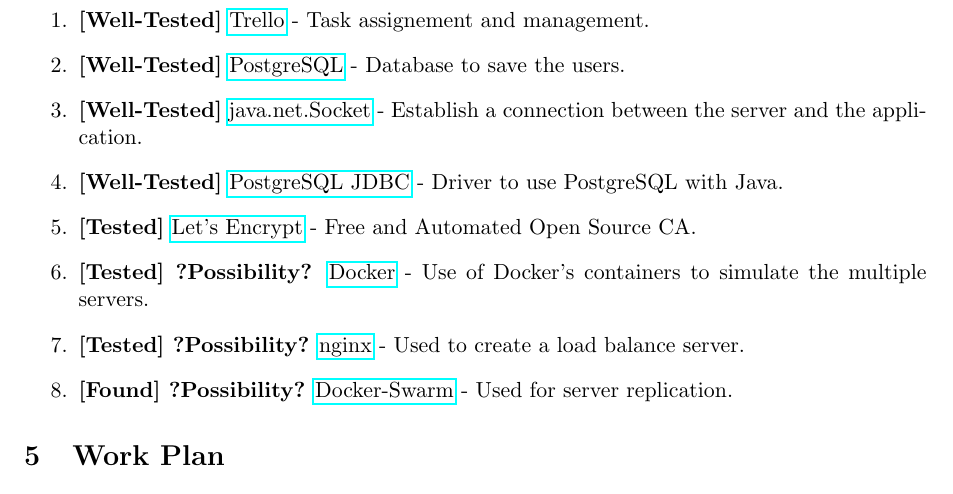
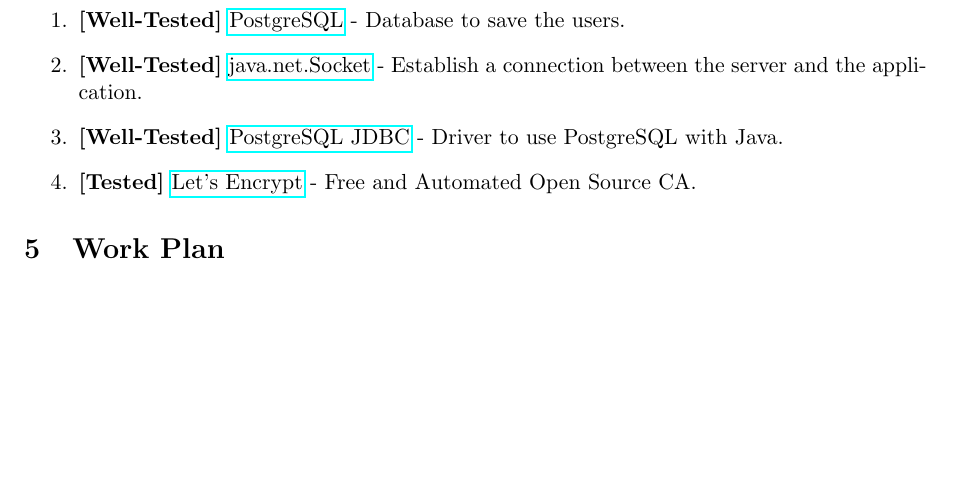
Before and after one commit to BCasaleiro/sirs-project, a LaTeX document (proposal/main.tex): part of page 4 of 5, cut at the place of the change, the shorter picture padded with empty space. Compiled offline with pdfLaTeX.

Commit message:
removed some tools

```diff
--- a/proposal/main.tex
+++ b/proposal/main.tex
@@ -138,14 +138,10 @@
 
 \section{Tool references}
 \begin{enumerate}
-  \item \textbf{[Well-Tested]} \href{https://trello.com/}{Trello} - Task assignement and management.
   \item \textbf{[Well-Tested]} \href{https://www.postgresql.org}{PostgreSQL} - Database to save the users.
   \item \textbf{[Well-Tested]} \href{https://docs.oracle.com/javase/7/docs/api/java/net/Socket.html}{java.net.Socket} - Establish a connection between the server and the application.
   \item \textbf{[Well-Tested]} \href{https://jdbc.postgresql.org}{PostgreSQL JDBC} - Driver to use PostgreSQL with Java.
   \item \textbf{[Tested]} \href{https://letsencrypt.org}{Let's Encrypt} - Free and Automated Open Source CA.
-  \item \textbf{[Tested] ?Possibility?} \href{https://www.docker.com}{Docker} - Use of Docker's containers to simulate the multiple servers.
-  \item \textbf{[Tested] ?Possibility?} \href{https://www.nginx.com}{nginx} - Used to create a load balance server.
-  \item \textbf{[Found] ?Possibility?} \href{https://docs.docker.com/swarm/overview/}{Docker-Swarm} - Used for server replication.
 \end{enumerate}
 
 \section{Work Plan}
```
